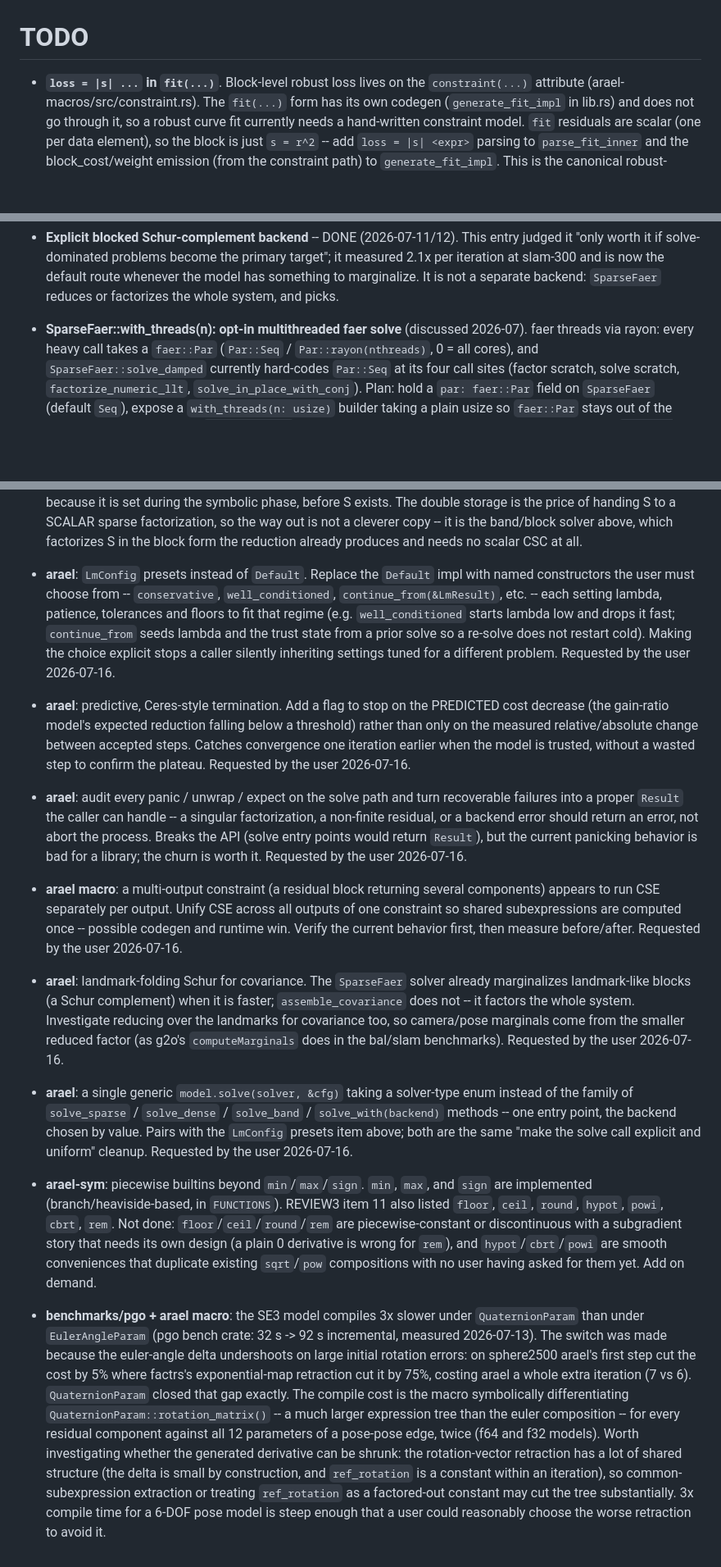
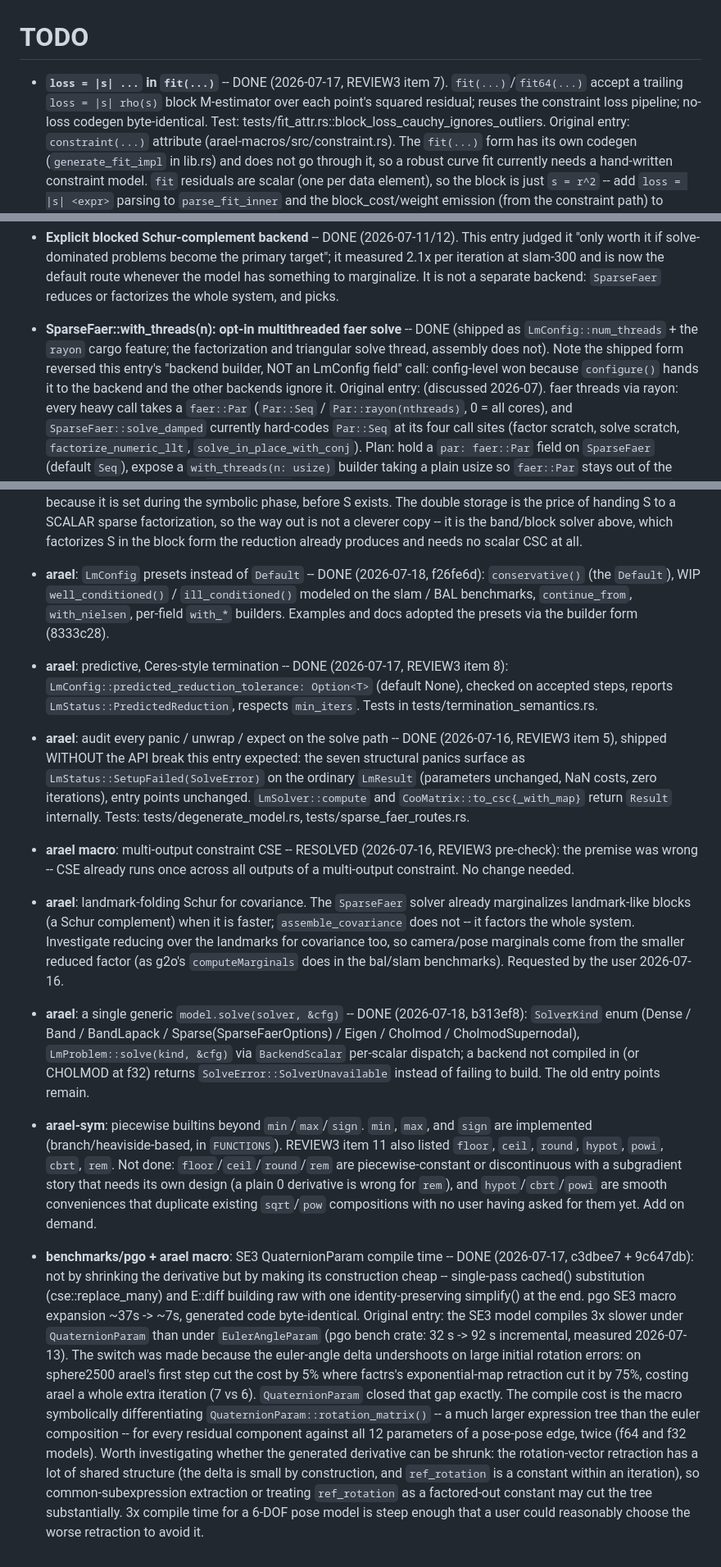
Before and after one commit to harakas/arael, a Markdown page: TODO.md, 3 parts joined by grey strips. Shown at 82% size. GitHub-like rendering; blank space fills up the shorter version.

Commit message:
TODO.md: mark shipped items done
fit loss, num_threads, LmSession, presets, predictive termination,
the panic audit, multi-output CSE (premise wrong -- already unified),
SolverKind, and the QuaternionParam compile-time fix, each with date,
commit, and what actually shipped where it differs from the entry.

Co-Authored-By: Claude Fable 5 <noreply@anthropic.com>

```diff
--- a/TODO.md
+++ b/TODO.md
@@ -1,6 +1,10 @@
 # TODO
 
-- **`loss = |s| ...` in `fit(...)`**. Block-level robust loss lives on the
+- **`loss = |s| ...` in `fit(...)`** -- DONE (2026-07-17, REVIEW3 item 7).
+  `fit(...)`/`fit64(...)` accept a trailing `loss = |s| rho(s)` block
+  M-estimator over each point's squared residual; reuses the constraint loss
+  pipeline; no-loss codegen byte-identical. Test:
+  tests/fit_attr.rs::block_loss_cauchy_ignores_outliers. Original entry:
   `constraint(...)` attribute (arael-macros/src/constraint.rs). The `fit(...)`
   form has its own codegen (`generate_fit_impl` in lib.rs) and does not go
   through it, so a robust curve fit currently needs a hand-written constraint
@@ -45,7 +49,12 @@
   route whenever the model has something to marginalize. It is not a separate
   backend: `SparseFaer` reduces or factorizes the whole system, and picks.
 
-- **SparseFaer::with_threads(n): opt-in multithreaded faer solve**
+- **SparseFaer::with_threads(n): opt-in multithreaded faer solve** -- DONE
+  (shipped as `LmConfig::num_threads` + the `rayon` cargo feature; the
+  factorization and triangular solve thread, assembly does not). Note the
+  shipped form reversed this entry's "backend builder, NOT an LmConfig field"
+  call: config-level won because `configure()` hands it to the backend and
+  the other backends ignore it. Original entry:
   (discussed 2026-07). faer threads via rayon: every heavy call takes a
   `faer::Par` (`Par::Seq` / `Par::rayon(nthreads)`, 0 = all cores), and
   `SparseFaer::solve_damped` currently hard-codes `Par::Seq` at its four
@@ -239,18 +252,45 @@
 
 - **Schur: S is stored twice** -- once as blocks (what `schur_reduce` writes) and once as the scalar CSC values faer factorizes, ~260 MB each at 6000 slam poses. Tried removing the block form: give every S tile a strided view into the CSC values (a tile's rows are contiguous, its columns one block-column of nonzeros apart) so the reduction accumulates straight into the array the factorization reads. It works and is exact, but it is SLOWER, consistently, and was rejected: the GEMM's destination tile stops being contiguous, and the 6 columns of a 6x6 tile land ~14 KB apart. Interleaved A/B at 6000 poses -- f64 2310 -> 2344 ms/iter, f32 1612 -> 1721 (+6.8%); at 300 poses f64 49.2 -> 50.2. Memory did fall (f64 peak 2476 -> 2247 MB) but only for f64; the f32 peak did not move at all, because it is set during the symbolic phase, before S exists. The double storage is the price of handing S to a SCALAR sparse factorization, so the way out is not a cleverer copy -- it is the band/block solver above, which factorizes S in the block form the reduction already produces and needs no scalar CSC at all.
 
-- **arael**: `LmConfig` presets instead of `Default`. Replace the `Default` impl with named constructors the user must choose from -- `conservative`, `well_conditioned`, `continue_from(&LmResult)`, etc. -- each setting lambda, patience, tolerances and floors to fit that regime (e.g. `well_conditioned` starts lambda low and drops it fast; `continue_from` seeds lambda and the trust state from a prior solve so a re-solve does not restart cold). Making the choice explicit stops a caller silently inheriting settings tuned for a different problem. Requested by the user 2026-07-16.
+- **arael**: `LmConfig` presets instead of `Default` -- DONE (2026-07-18,
+  f26fe6d): `conservative()` (the `Default`), WIP `well_conditioned()` /
+  `ill_conditioned()` modeled on the slam / BAL benchmarks, `continue_from`,
+  `with_nielsen`, per-field `with_*` builders. Examples and docs adopted the
+  presets via the builder form (8333c28).
 
-- **arael**: predictive, Ceres-style termination. Add a flag to stop on the PREDICTED cost decrease (the gain-ratio model's expected reduction falling below a threshold) rather than only on the measured relative/absolute change between accepted steps. Catches convergence one iteration earlier when the model is trusted, without a wasted step to confirm the plateau. Requested by the user 2026-07-16.
+- **arael**: predictive, Ceres-style termination -- DONE (2026-07-17,
+  REVIEW3 item 8): `LmConfig::predicted_reduction_tolerance: Option<T>`
+  (default None), checked on accepted steps, reports
+  `LmStatus::PredictedReduction`, respects `min_iters`. Tests in
+  tests/termination_semantics.rs.
 
-- **arael**: audit every panic / unwrap / expect on the solve path and turn recoverable failures into a proper `Result` the caller can handle -- a singular factorization, a non-finite residual, or a backend error should return an error, not abort the process. Breaks the API (solve entry points would return `Result`), but the current panicking behavior is bad for a library; the churn is worth it. Requested by the user 2026-07-16.
+- **arael**: audit every panic / unwrap / expect on the solve path -- DONE
+  (2026-07-16, REVIEW3 item 5), shipped WITHOUT the API break this entry
+  expected: the seven structural panics surface as
+  `LmStatus::SetupFailed(SolveError)` on the ordinary `LmResult` (parameters
+  unchanged, NaN costs, zero iterations), entry points unchanged.
+  `LmSolver::compute` and `CooMatrix::to_csc{_with_map}` return `Result`
+  internally. Tests: tests/degenerate_model.rs, tests/sparse_faer_routes.rs.
 
-- **arael macro**: a multi-output constraint (a residual block returning several components) appears to run CSE separately per output. Unify CSE across all outputs of one constraint so shared subexpressions are computed once -- possible codegen and runtime win. Verify the current behavior first, then measure before/after. Requested by the user 2026-07-16.
+- **arael macro**: multi-output constraint CSE -- RESOLVED (2026-07-16,
+  REVIEW3 pre-check): the premise was wrong -- CSE already runs once across
+  all outputs of a multi-output constraint. No change needed.
 
 - **arael**: landmark-folding Schur for covariance. The `SparseFaer` solver already marginalizes landmark-like blocks (a Schur complement) when it is faster; `assemble_covariance` does not -- it factors the whole system. Investigate reducing over the landmarks for covariance too, so camera/pose marginals come from the smaller reduced factor (as g2o's `computeMarginals` does in the bal/slam benchmarks). Requested by the user 2026-07-16.
 
-- **arael**: a single generic `model.solve(solver, &cfg)` taking a solver-type enum instead of the family of `solve_sparse` / `solve_dense` / `solve_band` / `solve_with(backend)` methods -- one entry point, the backend chosen by value. Pairs with the `LmConfig` presets item above; both are the same "make the solve call explicit and uniform" cleanup. Requested by the user 2026-07-16.
+- **arael**: a single generic `model.solve(solver, &cfg)` -- DONE
+  (2026-07-18, b313ef8): `SolverKind` enum (Dense / Band / BandLapack /
+  Sparse(SparseFaerOptions) / Eigen / Cholmod / CholmodSupernodal),
+  `LmProblem::solve(kind, &cfg)` via `BackendScalar` per-scalar dispatch;
+  a backend not compiled in (or CHOLMOD at f32) returns
+  `SolveError::SolverUnavailable` instead of failing to build. The old
+  entry points remain.
 
 - **arael-sym**: piecewise builtins beyond `min`/`max`/`sign`. `min`, `max`, and `sign` are implemented (branch/heaviside-based, in `FUNCTIONS`). REVIEW3 item 11 also listed `floor`, `ceil`, `round`, `hypot`, `powi`, `cbrt`, `rem`. Not done: `floor`/`ceil`/`round`/`rem` are piecewise-constant or discontinuous with a subgradient story that needs its own design (a plain 0 derivative is wrong for `rem`), and `hypot`/`cbrt`/`powi` are smooth conveniences that duplicate existing `sqrt`/`pow` compositions with no user having asked for them yet. Add on demand.
 
-- **benchmarks/pgo + arael macro**: the SE3 model compiles 3x slower under `QuaternionParam` than under `EulerAngleParam` (pgo bench crate: 32 s -> 92 s incremental, measured 2026-07-13). The switch was made because the euler-angle delta undershoots on large initial rotation errors: on sphere2500 arael's first step cut the cost by 5% where factrs's exponential-map retraction cut it by 75%, costing arael a whole extra iteration (7 vs 6). `QuaternionParam` closed that gap exactly. The compile cost is the macro symbolically differentiating `QuaternionParam::rotation_matrix()` -- a much larger expression tree than the euler composition -- for every residual component against all 12 parameters of a pose-pose edge, twice (f64 and f32 models). Worth investigating whether the generated derivative can be shrunk: the rotation-vector retraction has a lot of shared structure (the delta is small by construction, and `ref_rotation` is a constant within an iteration), so common-subexpression extraction or treating `ref_rotation` as a factored-out constant may cut the tree substantially. 3x compile time for a 6-DOF pose model is steep enough that a user could reasonably choose the worse retraction to avoid it.
+- **benchmarks/pgo + arael macro**: SE3 QuaternionParam compile time -- DONE
+  (2026-07-17, c3dbee7 + 9c647db): not by shrinking the derivative but by
+  making its construction cheap -- single-pass cached() substitution
+  (cse::replace_many) and E::diff building raw with one identity-preserving
+  simplify() at the end. pgo SE3 macro expansion ~37s -> ~7s, generated code
+  byte-identical. Original entry: the SE3 model compiles 3x slower under `QuaternionParam` than under `EulerAngleParam` (pgo bench crate: 32 s -> 92 s incremental, measured 2026-07-13). The switch was made because the euler-angle delta undershoots on large initial rotation errors: on sphere2500 arael's first step cut the cost by 5% where factrs's exponential-map retraction cut it by 75%, costing arael a whole extra iteration (7 vs 6). `QuaternionParam` closed that gap exactly. The compile cost is the macro symbolically differentiating `QuaternionParam::rotation_matrix()` -- a much larger expression tree than the euler composition -- for every residual component against all 12 parameters of a pose-pose edge, twice (f64 and f32 models). Worth investigating whether the generated derivative can be shrunk: the rotation-vector retraction has a lot of shared structure (the delta is small by construction, and `ref_rotation` is a constant within an iteration), so common-subexpression extraction or treating `ref_rotation` as a factored-out constant may cut the tree substantially. 3x compile time for a 6-DOF pose model is steep enough that a user could reasonably choose the worse retraction to avoid it.
```
Also changed, not shown: other parts of TODO.md (+5 -1 lines).
